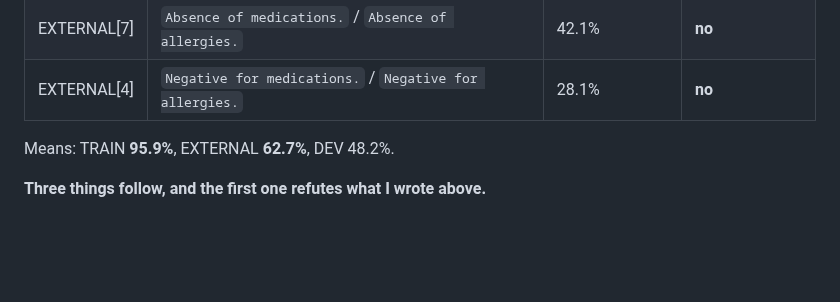
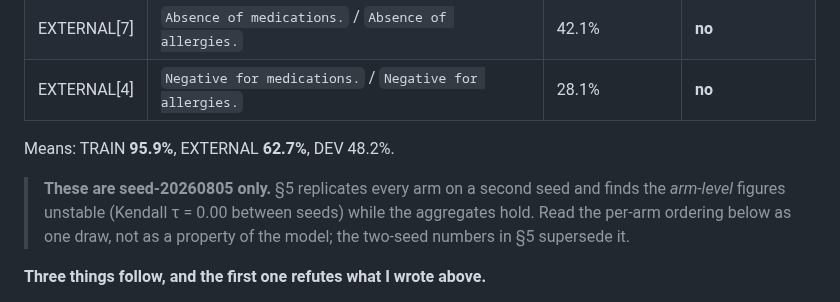
Before and after one commit to wwk5q8z6kk-bit/nano-lm, a Markdown page: papers/RESULT_DP1_AND_THE_VOCABULARY_CEILING.md, the part around the change. GitHub-like rendering; blank space fills up the shorter version.

Commit message:
wip: 458797d0 Edit papers/RESULT_DP1_AND_THE_VOCABULARY_CEILING.md

```diff
--- a/papers/RESULT_DP1_AND_THE_VOCABULARY_CEILING.md
+++ b/papers/RESULT_DP1_AND_THE_VOCABULARY_CEILING.md
@@ -193,6 +193,11 @@ per arm, same frozen `epoch-2` checkpoint.
 
 Means: TRAIN **95.9%**, EXTERNAL **62.7%**, DEV 48.2%.
 
+> **These are seed-20260805 only.** §5 replicates every arm on a second seed and
+> finds the *arm-level* figures unstable (Kendall τ = 0.00 between seeds) while
+> the aggregates hold. Read the per-arm ordering below as one draw, not as a
+> property of the model; the two-seed numbers in §5 supersede it.
+
 **Three things follow, and the first one refutes what I wrote above.**
 
 **(a) The model did not merely memorise.** On eight phrasings it had never seen,
```
